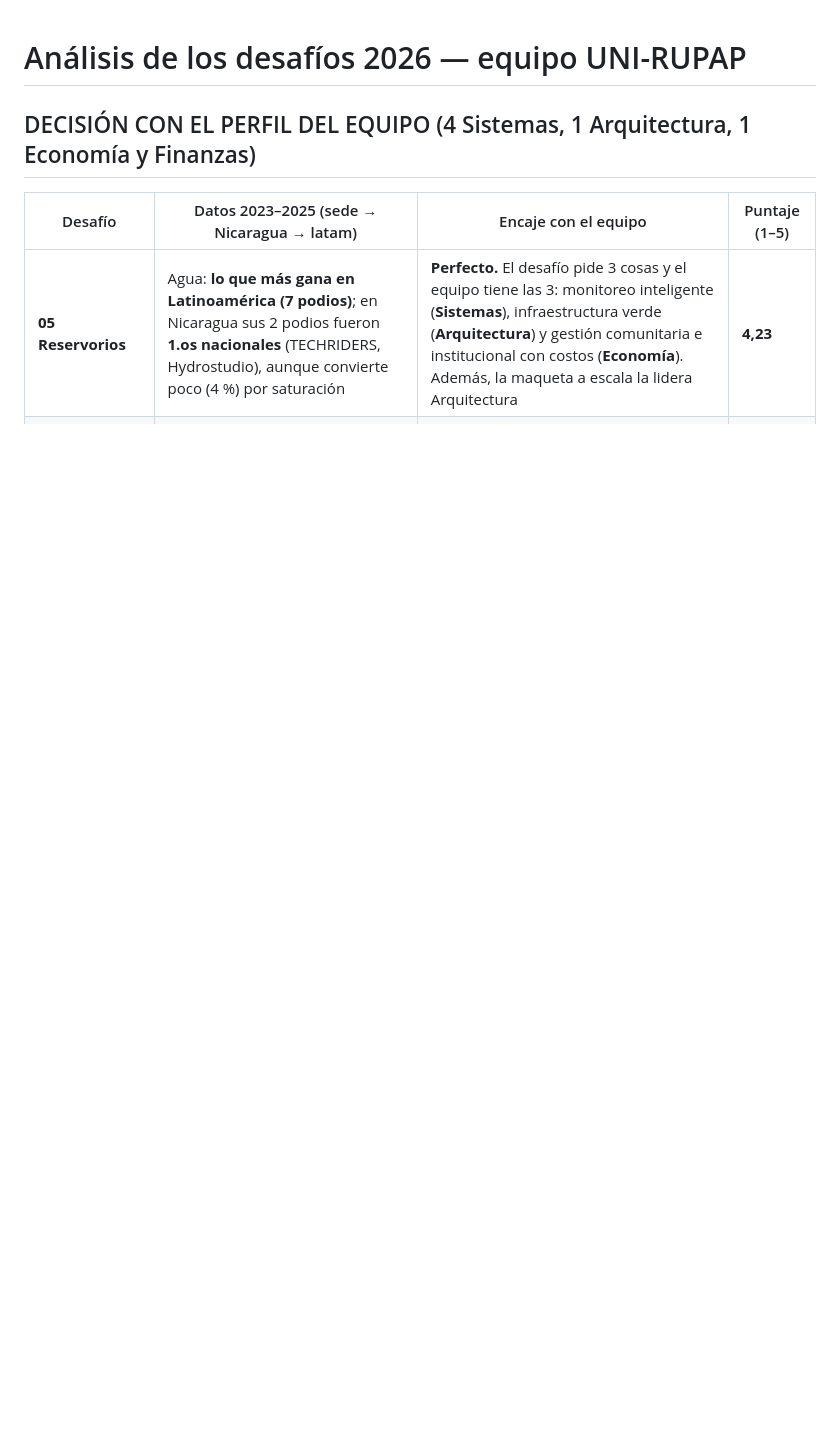
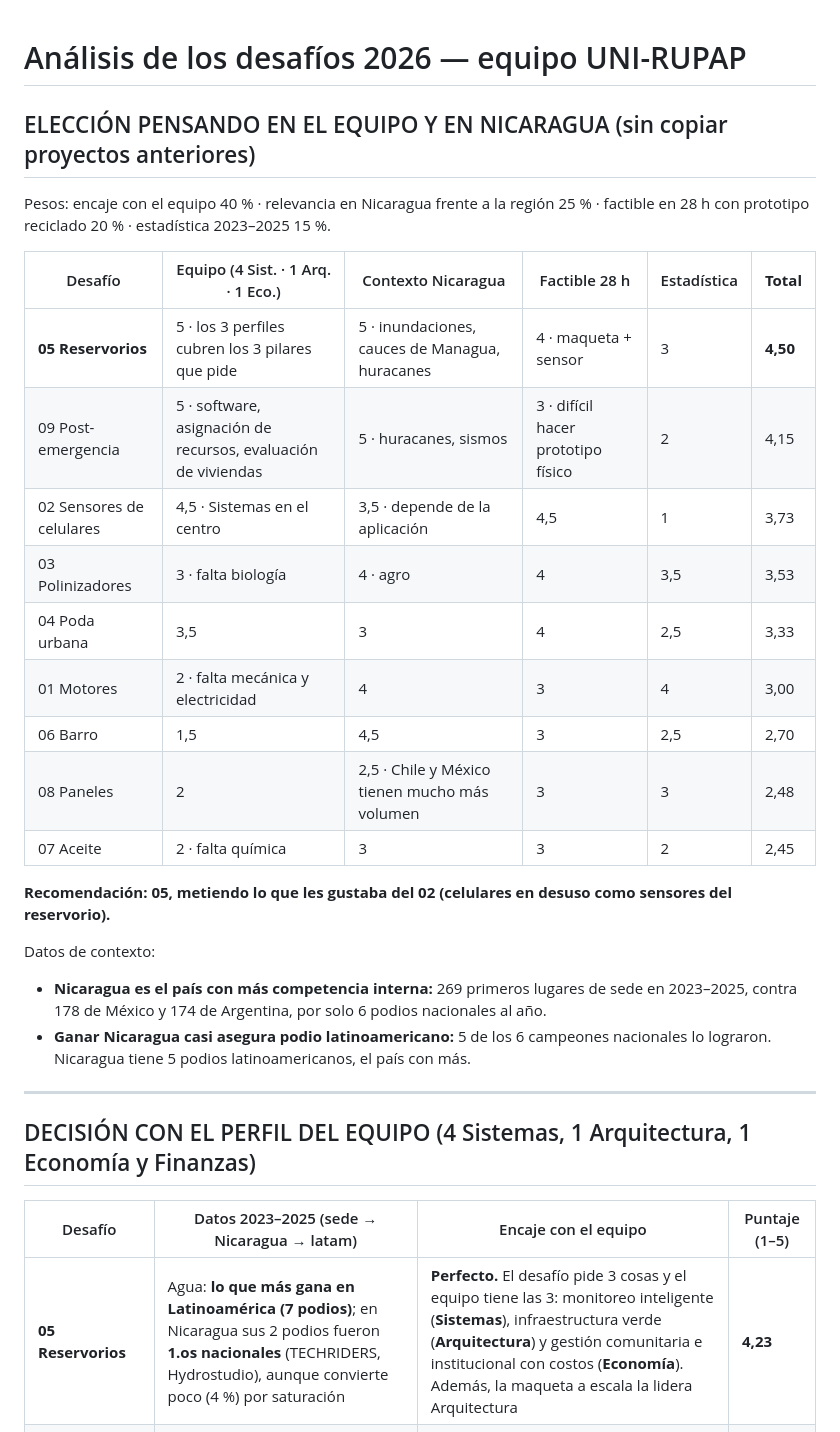
Before and after one commit to zac-Z17/analisisrally, a Markdown page: analisis_desafios_2026.md, the part around the change. GitHub-like rendering; blank space fills up the shorter version.

Commit message:
Elección por encaje del equipo y contexto de Nicaragua, con pros y contras estadísticos
Co-Authored-By: Claude Opus 5.5 <noreply@anthropic.com>
Claude-Session: https://claude.ai/code/session_014qDeKiZrCCEBWaKR7u8Peb

```diff
--- a/analisis_desafios_2026.md
+++ b/analisis_desafios_2026.md
@@ -1,4 +1,28 @@
 # Análisis de los desafíos 2026 — equipo UNI-RUPAP
+
+## ELECCIÓN PENSANDO EN EL EQUIPO Y EN NICARAGUA (sin copiar proyectos anteriores)
+
+Pesos: encaje con el equipo 40 % · relevancia en Nicaragua frente a la región 25 % · factible en 28 h con prototipo reciclado 20 % · estadística 2023–2025 15 %.
+
+| Desafío | Equipo (4 Sist. · 1 Arq. · 1 Eco.) | Contexto Nicaragua | Factible 28 h | Estadística | **Total** |
+|---|---|---|---|---|---|
+| **05 Reservorios** | 5 · los 3 perfiles cubren los 3 pilares que pide | 5 · inundaciones, cauces de Managua, huracanes | 4 · maqueta + sensor | 3 | **4,50** |
+| 09 Post-emergencia | 5 · software, asignación de recursos, evaluación de viviendas | 5 · huracanes, sismos | 3 · difícil hacer prototipo físico | 2 | 4,15 |
+| 02 Sensores de celulares | 4,5 · Sistemas en el centro | 3,5 · depende de la aplicación | 4,5 | 1 | 3,73 |
+| 03 Polinizadores | 3 · falta biología | 4 · agro | 4 | 3,5 | 3,53 |
+| 04 Poda urbana | 3,5 | 3 | 4 | 2,5 | 3,33 |
+| 01 Motores | 2 · falta mecánica y electricidad | 4 | 3 | 4 | 3,00 |
+| 06 Barro | 1,5 | 4,5 | 3 | 2,5 | 2,70 |
+| 08 Paneles | 2 | 2,5 · Chile y México tienen mucho más volumen | 3 | 3 | 2,48 |
+| 07 Aceite | 2 · falta química | 3 | 3 | 2 | 2,45 |
+
+**Recomendación: 05, metiendo lo que les gustaba del 02 (celulares en desuso como sensores del reservorio).**
+
+Datos de contexto:
+- **Nicaragua es el país con más competencia interna:** 269 primeros lugares de sede en 2023–2025, contra 178 de México y 174 de Argentina, por solo 6 podios nacionales al año.
+- **Ganar Nicaragua casi asegura podio latinoamericano:** 5 de los 6 campeones nacionales lo lograron. Nicaragua tiene 5 podios latinoamericanos, el país con más.
+
+---
 
 ## DECISIÓN CON EL PERFIL DEL EQUIPO (4 Sistemas, 1 Arquitectura, 1 Economía y Finanzas)
 
```
